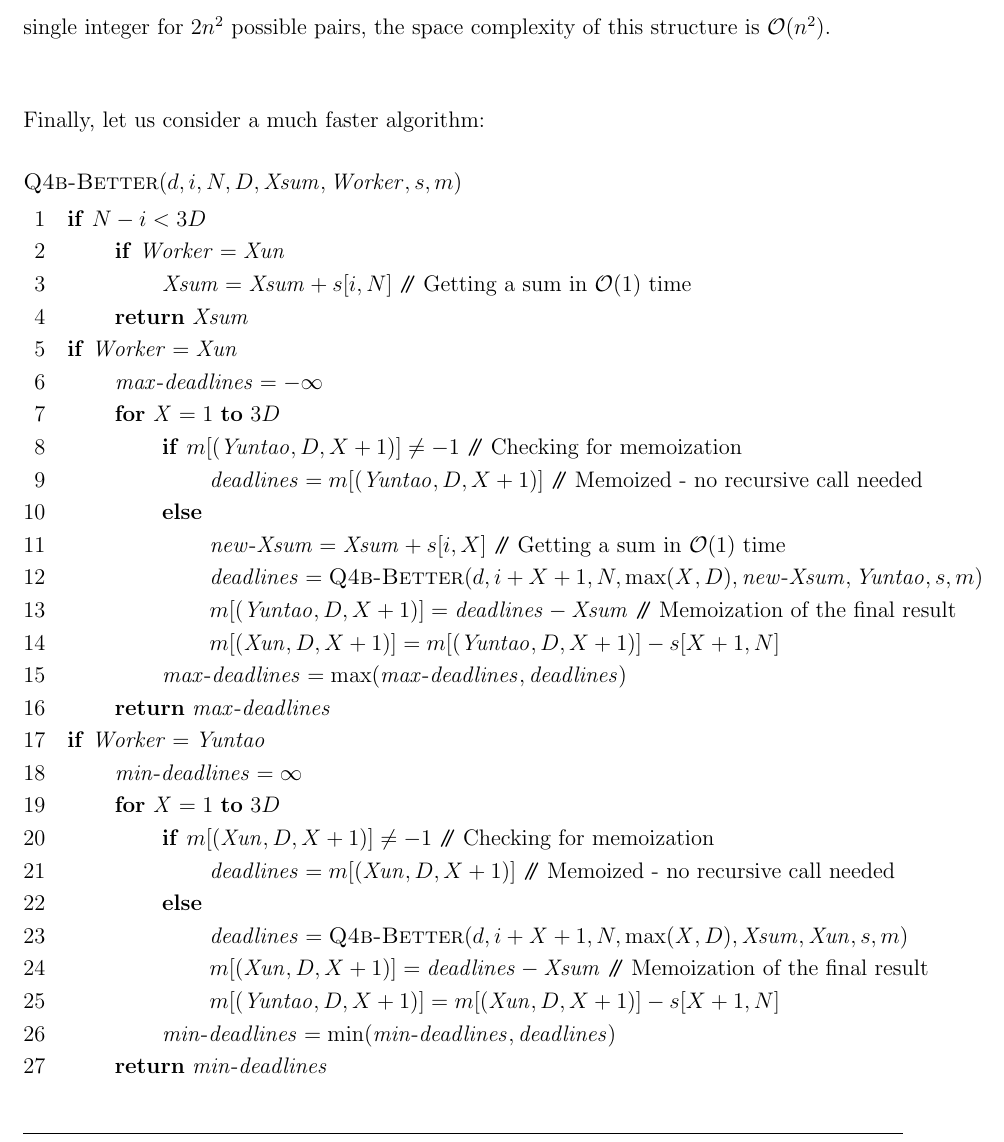
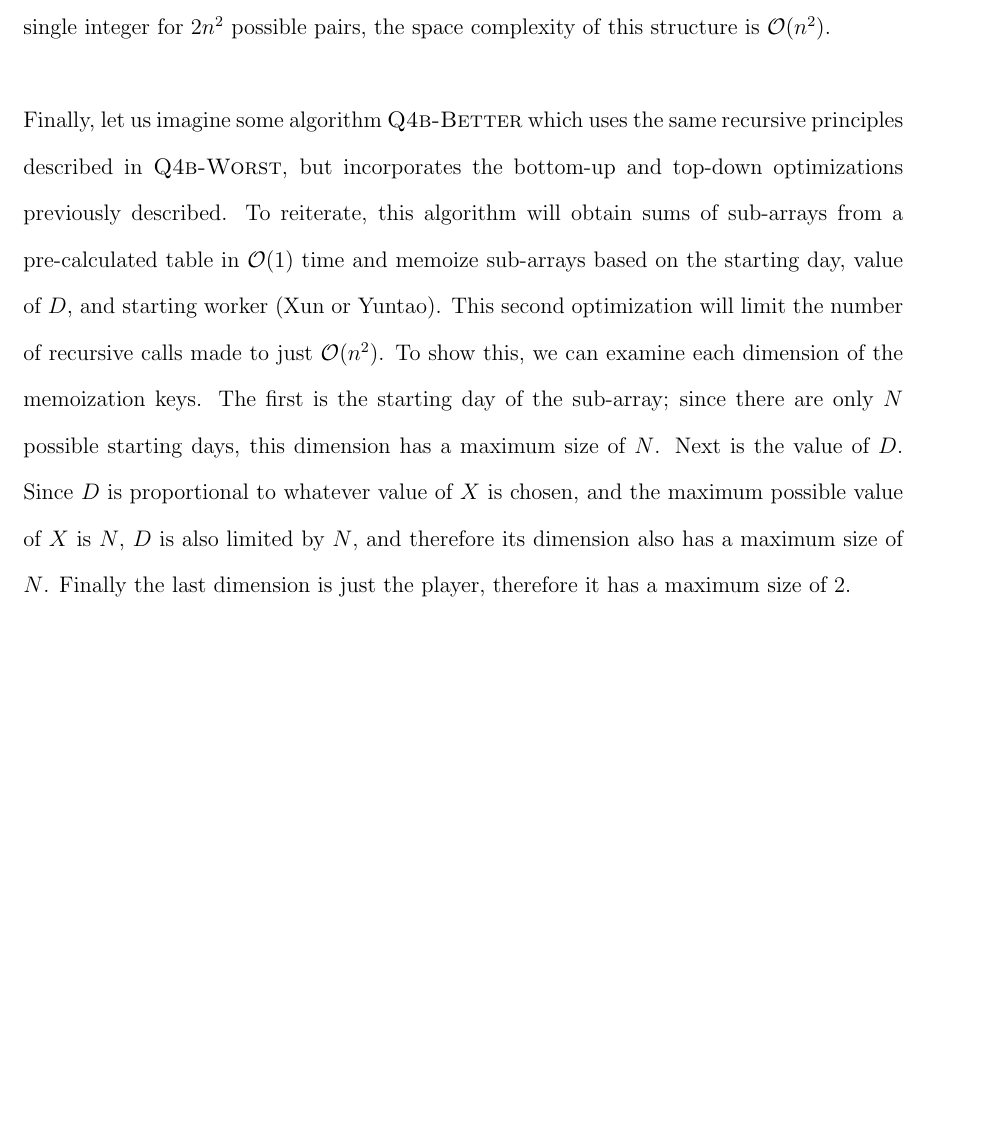
Before and after one commit to rowanhnwl/ECE345, a LaTeX problem sheet (hw/hw3/main.tex, which reads hw/hw3/questions/question4.tex): part of page 13 of 15, cut so that both start at the same text, the shorter picture padded with empty space. Compiled offline with pdfLaTeX.

```diff
--- a/hw/hw3/questions/question4.tex
+++ b/hw/hw3/questions/question4.tex
@@ -172,59 +172,69 @@
 
     We must also consider the space requirements of this incorporation. Since we are storing a single integer for $2n^2$ possible pairs, the space complexity of this structure is $\mathcal{O}(n^2)$. \\
 
-    Finally, let us consider a much faster algorithm:
+    % Finally, let us consider a much faster algorithm:
 
-    \begin{spacing}{1.2}
-        \begin{codebox}
-            \Procname{$\proc{Q4b-Better}(d, i, N, D, \id{Xsum}, \id{Worker}, s, m)$}
-            \li \If $N - i < 3D$
-            \Then
-                \li \If $\id{Worker} = \id{Xun}$
-                \Then
-                    \li $\id{Xsum} = \id{Xsum} + s[i, N]$ \Comment{Getting a sum in $\mathcal{O}(1)$ time}
-                \End
-                \li \Return $\id{Xsum}$
-            \End
+    % \begin{spacing}{1.2}
+    %     \begin{codebox}
+    %         \Procname{$\proc{Q4b-Better}(d, i, N, D, \id{Xsum}, \id{Worker}, s, m)$}
+    %         \li \If $N - i < 3D$
+    %         \Then
+    %             \li \If $\id{Worker} = \id{Xun}$
+    %             \Then
+    %                 \li $\id{Xsum} = \id{Xsum} + s[i, N]$ \Comment{Getting a sum in $\mathcal{O}(1)$ time}
+    %             \End
+    %             \li \Return $\id{Xsum}$
+    %         \End
 
-            \li \If $\id{Worker} = \id{Xun}$
-            \Then
-                \li $\id{max-deadlines} = -\infty$
-                \li \For $\id{X} = 1$ \To $3D$
-                \Do
-                    \li \If $m[(\id{Yuntao}, D, X + 1)] \ne -1$ \Comment{Checking for memoization}
-                    \Then
-                        \li $\id{deadlines} = m[(\id{Yuntao}, D, X + 1)]$ \Comment{Memoized - no recursive call needed}
-                    \li \Else
-                        \li $\id{new-Xsum} = \id{Xsum} + s[i, X]$ \Comment{Getting a sum in $\mathcal{O}(1)$ time}
-                        \li $\id{deadlines} = \proc{Q4b-Better}(d, i + X + 1, N, \max(\id{X}, D), \id{new-Xsum}, \id{Yuntao}, s, m)$
-                        \li $m[(\id{Yuntao}, D, X + 1)] = \id{deadlines} - \id{Xsum}$ \Comment{Memoization of the final result}
-                        \li $m[(\id{Xun}, D, X + 1)] = m[(\id{Yuntao}, D, X + 1)] - s[X + 1, N]$
-                    \End
-                    \li $\id{max-deadlines} = \max(\id{max-deadlines}, \id{deadlines})$
-                \End
-                \li \Return $\id{max-deadlines}$
-            \End
+    %         \li \If $\id{Worker} = \id{Xun}$
+    %         \Then
+    %             \li $\id{max-deadlines} = -\infty$
+    %             \li \For $\id{X} = 1$ \To $3D$
+    %             \Do
+    %                 \li \If $m[(\id{Yuntao}, D, X + 1)] \ne -1$ \Comment{Checking for memoization}
+    %                 \Then
+    %                     \li $\id{deadlines} = m[(\id{Yuntao}, D, X + 1)]$ \Comment{Memoized - no recursive call needed}
+    %                 \li \Else
+    %                     \li $\id{new-Xsum} = \id{Xsum} + s[i, X]$ \Comment{Getting a sum in $\mathcal{O}(1)$ time}
+    %                     \li $\id{deadlines} = \proc{Q4b-Better}(d, i + X + 1, N, \max(\id{X}, D), \id{new-Xsum}, \id{Yuntao}, s, m)$
+    %                     \li $m[(\id{Yuntao}, D, X + 1)] = \id{deadlines} - \id{Xsum}$ \Comment{Memoization of the final result}
+    %                     \li $m[(\id{Xun}, D, X + 1)] = m[(\id{Yuntao}, D, X + 1)] - s[X + 1, N]$
+    %                 \End
+    %                 \li $\id{max-deadlines} = \max(\id{max-deadlines}, \id{deadlines})$
+    %             \End
+    %             \li \Return $\id{max-deadlines}$
+    %         \End
 
-            \li \If $\id{Worker} = \id{Yuntao}$
-            \Then
-                \li $\id{min-deadlines} = \infty$
-                \li \For $\id{X} = 1$ \To $3D$
-                \Do
-                    \li \If $m[(\id{Xun}, D, X + 1)] \ne -1$ \Comment{Checking for memoization}
-                    \Then
-                        \li $\id{deadlines} = m[(\id{Xun}, D, X + 1)]$ \Comment{Memoized - no recursive call needed}
-                    \li \Else
-                        \li $\id{deadlines} = \proc{Q4b-Better}(d, i + \id{X} + 1, N, \max(\id{X}, D), \id{Xsum}, \id{Xun}, s, m)$
-                        \li $m[(\id{Xun}, D, X + 1)] = \id{deadlines} - \id{Xsum}$ \Comment{Memoization of the final result}
-                        \li $m[(\id{Yuntao}, D, X + 1)] = m[(\id{Xun}, D, X + 1)] - s[X + 1, N]$
-                    \End
-                    \li $\id{min-deadlines} = \min(\id{min-deadlines}, \id{deadlines})$
-                \End
-                \li \Return $\id{min-deadlines}$
-            \End
-        \end{codebox}
-    \end{spacing}
-    \vspace{5mm}
+    %         \li \If $\id{Worker} = \id{Yuntao}$
+    %         \Then
+    %             \li $\id{min-deadlines} = \infty$
+    %             \li \For $\id{X} = 1$ \To $3D$
+    %             \Do
+    %                 \li \If $m[(\id{Xun}, D, X + 1)] \ne -1$ \Comment{Checking for memoization}
+    %                 \Then
+    %                     \li $\id{deadlines} = m[(\id{Xun}, D, X + 1)]$ \Comment{Memoized - no recursive call needed}
+    %                 \li \Else
+    %                     \li $\id{deadlines} = \proc{Q4b-Better}(d, i + \id{X} + 1, N, \max(\id{X}, D), \id{Xsum}, \id{Xun}, s, m)$
+    %                     \li $m[(\id{Xun}, D, X + 1)] = \id{deadlines} - \id{Xsum}$ \Comment{Memoization of the final result}
+    %                     \li $m[(\id{Yuntao}, D, X + 1)] = m[(\id{Xun}, D, X + 1)] - s[X + 1, N]$
+    %                 \End
+    %                 \li $\id{min-deadlines} = \min(\id{min-deadlines}, \id{deadlines})$
+    %             \End
+    %             \li \Return $\id{min-deadlines}$
+    %         \End
+    %     \end{codebox}
+    % \end{spacing}
+    % \vspace{5mm}
+
+    Finally, let us imagine some algorithm $\proc{Q4b-Better}$ which uses the same recursive principles described in $\proc{Q4b-Worst}$, but incorporates the bottom-up and top-down optimizations previously described.
+    To reiterate, this algorithm will obtain sums of sub-arrays from a pre-calculated table in $\mathcal{O}(1)$ time and memoize sub-arrays based on the starting day, value of $D$, and starting worker (Xun or Yuntao).
+    This second optimization will limit the number of recursive calls made to just $\mathcal{O}(n^2)$.
+    To show this, we can examine each dimension of the memoization keys.
+    The first is the starting day of the sub-array; since there are only $N$ possible starting days, this dimension has a maximum size of $N$.
+    Next is the value of $D$.
+    Since $D$ is proportional to whatever value of $X$ is chosen, and the maximum possible value of $X$ is $N$, $D$ is also limited by $N$, and therefore its dimension also has a maximum size of $N$.
+    Finally the last dimension is just the player, therefore it has a maximum size of 2.
+
     \textbf{Explanation of $\proc{Q4b-Better}$:}\\
     The algorithm above takes two more parameters than the ``worst'' one.
     These parameters, as previously described, are the table of sums, $s$, and the memo, $m$.
```
Also changed, not shown: hw/hw3/main.pdf, 1 other file.
